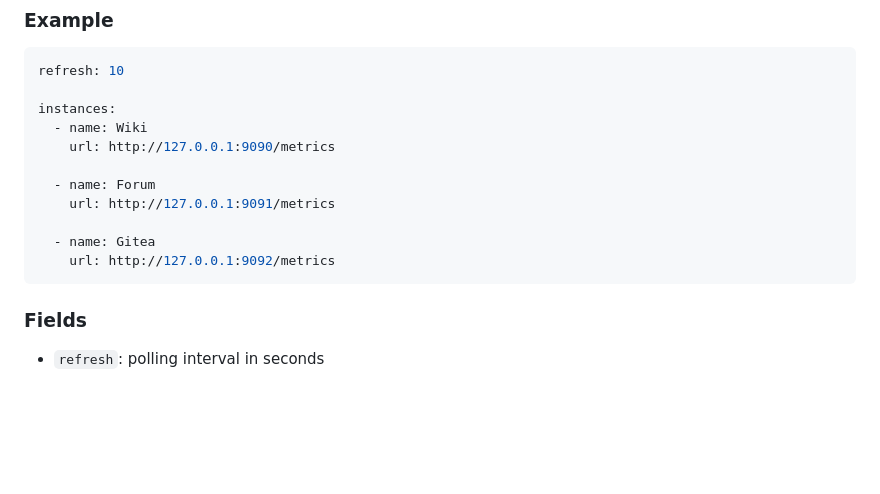
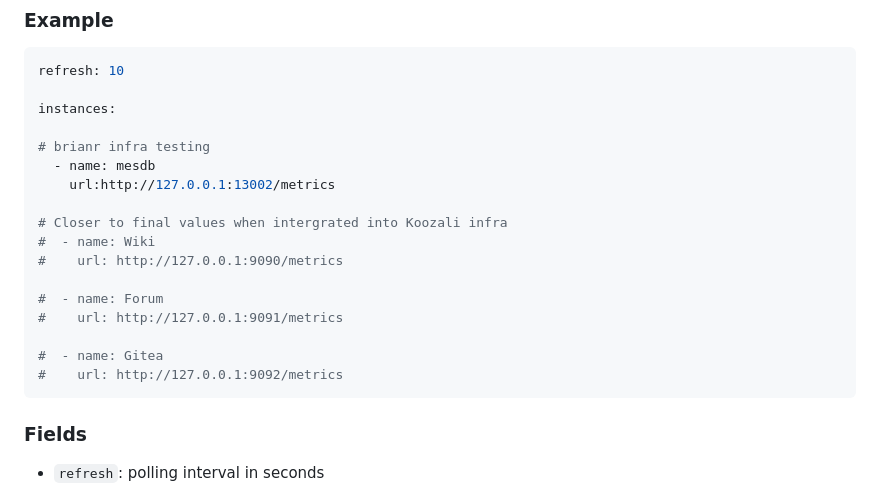
Before and after one commit to brianread108/Anubis-Support, a Markdown page: Anubis-monitor-spec.md, the part around the change. Drawn GitHub-style; blank space fills up the shorter version.

Commit message:
Update monitor spec to add bjr infra in yamal config for testing

````diff
--- a/Anubis-monitor-spec.md
+++ b/Anubis-monitor-spec.md
@@ -104,14 +104,20 @@ Configuration is defined in a YAML file.
 refresh: 10
 
 instances:
-  - name: Wiki
-    url: http://127.0.0.1:9090/metrics
 
-  - name: Forum
-    url: http://127.0.0.1:9091/metrics
+# brianr infra testing
+  - name: mesdb
+    url:http://127.0.0.1:13002/metrics
 
-  - name: Gitea
-    url: http://127.0.0.1:9092/metrics
+# Closer to final values when intergrated into Koozali infra
+#  - name: Wiki
+#    url: http://127.0.0.1:9090/metrics
+
+#  - name: Forum
+#    url: http://127.0.0.1:9091/metrics
+
+#  - name: Gitea
+#    url: http://127.0.0.1:9092/metrics
 ```
 
 ### Fields
````
